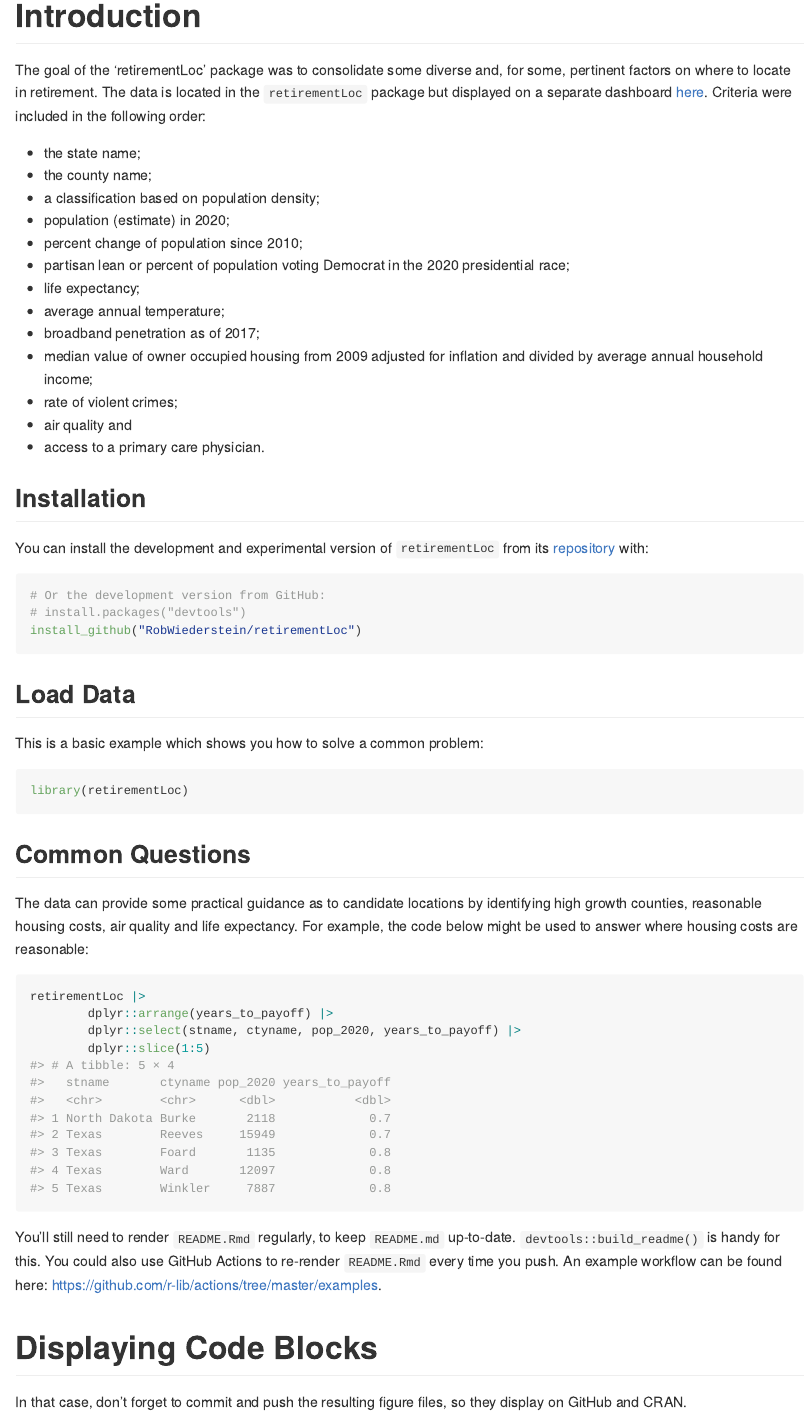
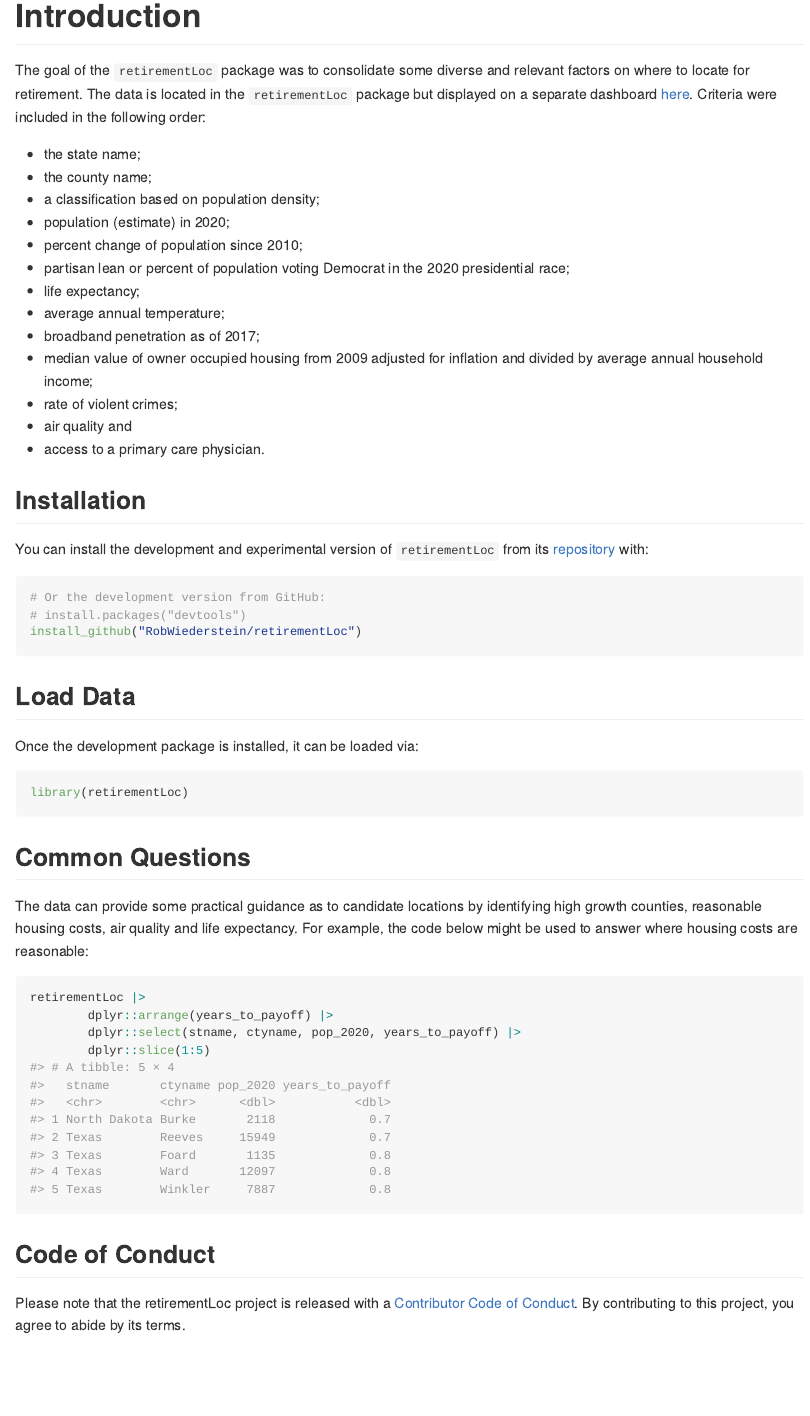
Before and after one commit to RobWiederstein/retirementData, an R Markdown document (README.Rmd): the page in a window 1100 px wide, from 170 px down before the commit and from 120 px down after it, so that both start at the same text. Rendered offline with R 4.5, knitr and Pandoc, with nearby package versions; badge pictures from the web are left out.

Commit message:
fix readme

````diff
--- a/README.Rmd
+++ b/README.Rmd
@@ -13,8 +13,6 @@ knitr::opts_chunk$set(
 )
 ```
 
-# retirement
-
 <!-- badges: start -->
 [![Lifecycle: experimental](https://img.shields.io/badge/lifecycle-experimental-orange.svg)](https://lifecycle.r-lib.org/articles/stages.html#experimental)
 [![R-CMD-check](https://github.com/RobWiederstein/retirement/workflows/R-CMD-check/badge.svg)](https://github.com/RobWiederstein/retirement/actions)
@@ -22,4 +20,3 @@ knitr::opts_chunk$set(
 [![Codecov test coverage](https://codecov.io/gh/RobWiederstein/retirement/branch/main/graph/badge.svg)](https://codecov.io/gh/RobWiederstein/retirement?branch=main)
 <!-- badges: end -->
 
-<img src='man/figures/retirement-dashboard.png' align="center" height="600"/>
@@ -27,7 +27,7 @@ knitr::opts_chunk$set(
 
 # Introduction
 
-The goal of the 'retirementLoc' package was to consolidate some diverse and, for some, pertinent factors on where to locate in retirement.  The data is located in the `retirementLoc` package but displayed on a separate dashboard [here](https://rob-wiederstein.shinyapps.io/retirement-dashboard/?_ga=2.138388592.1542637753.1630614255-2110524801.1630416115).  Criteria were included in the following order:
+The goal of the `retirementLoc` package was to consolidate some diverse and relevant factors on where to locate for retirement.  The data is located in the `retirementLoc` package but displayed on a separate dashboard [here](https://rob-wiederstein.shinyapps.io/retirement-dashboard/?_ga=2.138388592.1542637753.1630614255-2110524801.1630416115).  Criteria were included in the following order:
 
 - the state name;
 - the county name;
@@ -55,7 +55,7 @@ install_github("RobWiederstein/retirementLoc")
 
 ## Load Data
 
-This is a basic example which shows you how to solve a common problem:
+Once the development package is installed, it can be loaded via:
 
 ```{r load-data}
 library(retirementLoc)
@@ -72,9 +72,14 @@ retirementLoc |>
         dplyr::slice(1:5)
 ```
 
-You'll still need to render `README.Rmd` regularly, to keep `README.md` up-to-date. `devtools::build_readme()` is handy for this. You could also use GitHub Actions to re-render `README.Rmd` every time you push. An example workflow can be found here: <https://github.com/r-lib/actions/tree/master/examples>.
+<!--You'll still need to render `README.Rmd` regularly, to keep `README.md` up-to-date. `devtools::build_readme()` is handy for this. You could also use GitHub Actions to re-render `README.Rmd` every time you push. An example workflow can be found here: <https://github.com/r-lib/actions/tree/master/examples>.
 
 
 # Displaying Code Blocks
 
 In that case, don't forget to commit and push the resulting figure files, so they display on GitHub and CRAN.
+-->
+
+## Code of Conduct
+
+Please note that the retirementLoc project is released with a [Contributor Code of Conduct](https://contributor-covenant.org/version/2/0/CODE_OF_CONDUCT.html). By contributing to this project, you agree to abide by its terms.
````
Also changed, not shown: README.md, docs/pkgdown.yml, README.Rmd (5 more changed lines), 1 other file.
